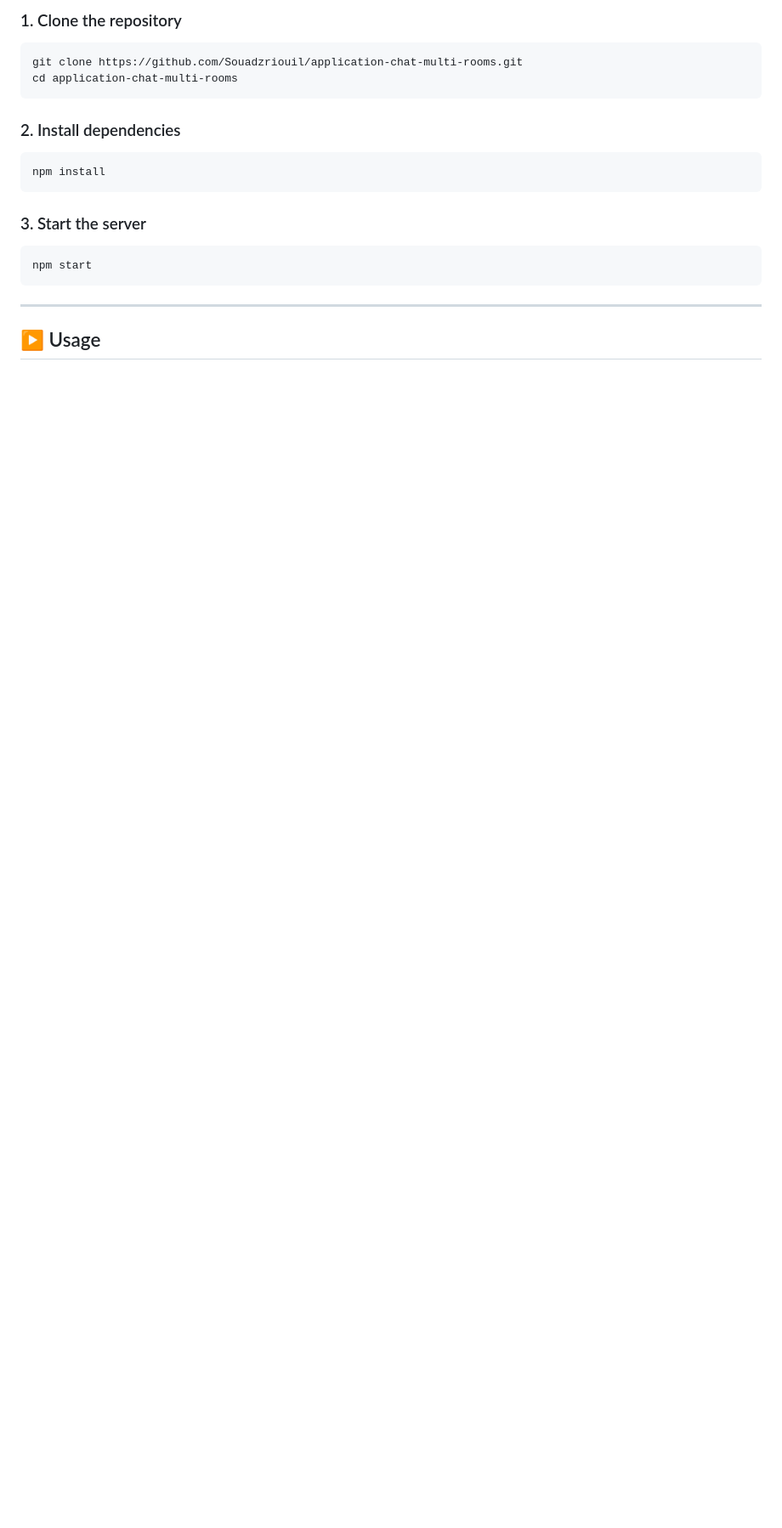
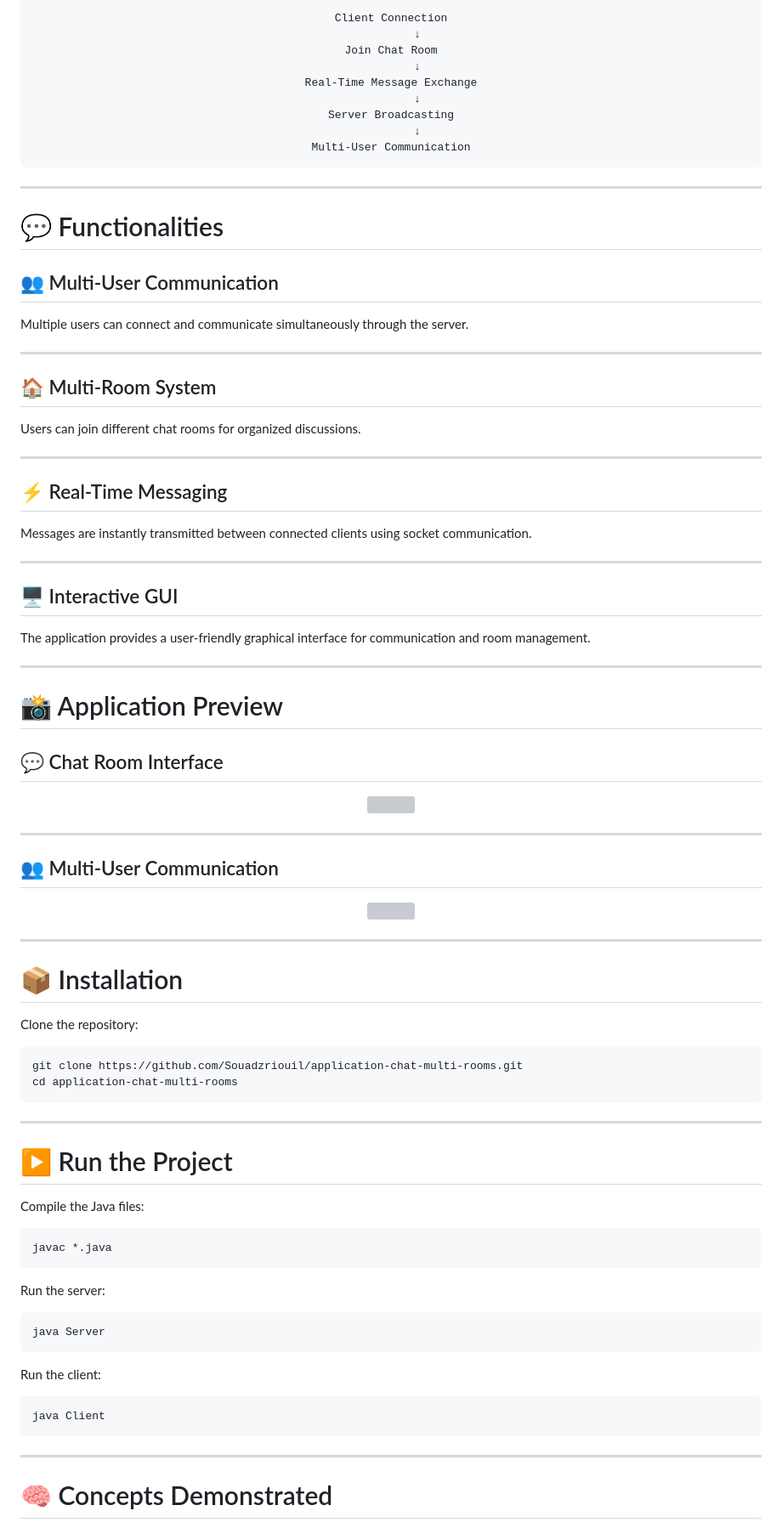
Before and after one commit to Souadzriouil/application-chat-multi-rooms, a Markdown page: README.md, the part around one of its changes. Shown at 85% size. Drawn GitHub-style; blank space fills up the shorter version; grey boxes are pictures that could not be loaded.

````diff
--- a/README.md
+++ b/README.md
@@ -74,24 +87,98 @@ application-chat-multi-rooms/
 
-### 1. Clone the repository
+<div align="center">
+
+```text
+Client Connection
+        ↓
+Join Chat Room
+        ↓
+Real-Time Message Exchange
+        ↓
+Server Broadcasting
+        ↓
+Multi-User Communication
+```
+
+</div>
+
+---
+
+# 💬 Functionalities
+
+## 👥 Multi-User Communication
+
+Multiple users can connect and communicate simultaneously through the server.
+
+---
+
+## 🏠 Multi-Room System
+
+Users can join different chat rooms for organized discussions.
+
+---
+
+## ⚡ Real-Time Messaging
+
+Messages are instantly transmitted between connected clients using socket communication.
+
+---
+
+## 🖥️ Interactive GUI
+
+The application provides a user-friendly graphical interface for communication and room management.
+
+---
+
+# 📸 Application Preview
+
+## 💬 Chat Room Interface
+
+<p align="center">
+  <img src="screenshots/chat_room.png" width="850"/>
+</p>
+
+---
+
+## 👥 Multi-User Communication
+
+<p align="center">
+  <img src="screenshots/multi_user_demo.png" width="850"/>
+</p>
+
+---
+
+# 📦 Installation
+
+Clone the repository:
 
 ```bash
 git clone https://github.com/Souadzriouil/application-chat-multi-rooms.git
 cd application-chat-multi-rooms
 ```
 
-### 2. Install dependencies
+---
+
+# ▶️ Run the Project
+
+Compile the Java files:
 
 ```bash
-npm install
+javac *.java
 ```
 
-### 3. Start the server
+Run the server:
 
 ```bash
-npm start
+java Server
+```
+
+Run the client:
+
+```bash
+java Client
 ```
 
 ---
 
-## ▶️ Usage
+# 🧠 Concepts Demonstrated
 
````
Also changed, not shown: other parts of README.md (+96 -84 lines).
